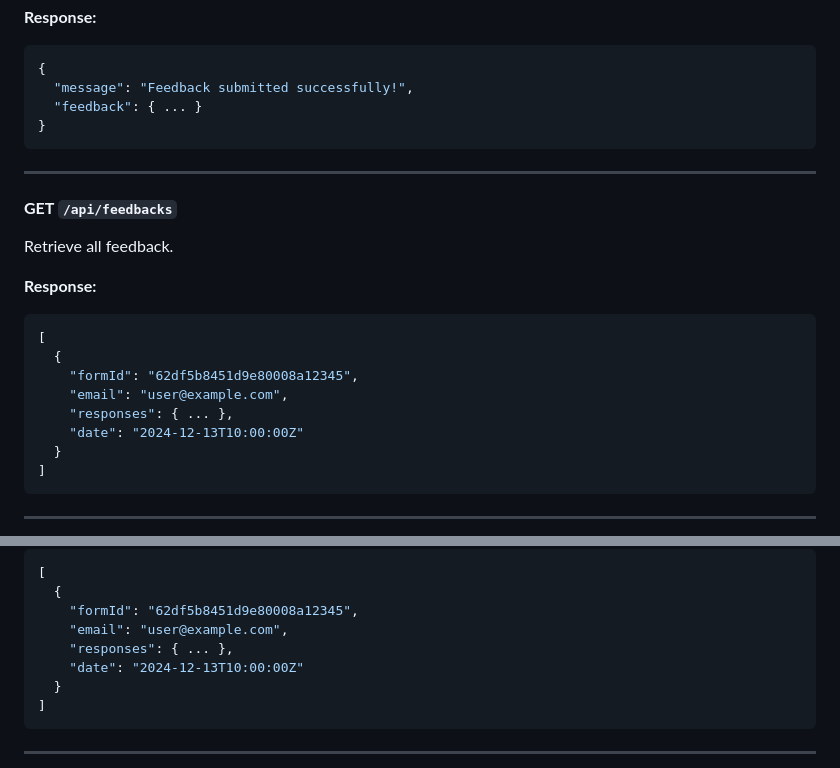
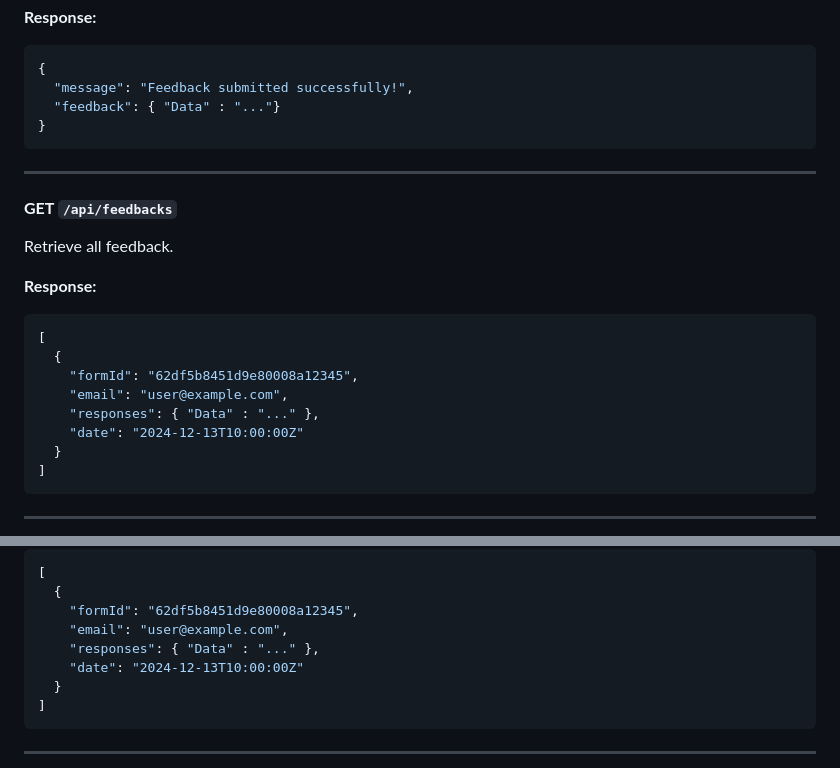
Before and after one commit to AviadKorakin/FormGeneratorApi, a Markdown page: README.md, 2 parts joined by grey strips. Rendered like a GitHub page.

````diff
--- a/README.md
+++ b/README.md
@@ -206,7 +206,7 @@ Submit feedback for a form.
 ```json
 {
   "message": "Feedback submitted successfully!",
-  "feedback": { ... }
+  "feedback": { "Data" : "..."}
 }
 ```
 
@@ -221,7 +221,7 @@ Retrieve all feedback.
   {
     "formId": "62df5b8451d9e80008a12345",
     "email": "user@example.com",
-    "responses": { ... },
+    "responses": { "Data" : "..." },
     "date": "2024-12-13T10:00:00Z"
   }
 ]
@@ -244,7 +244,7 @@ Filter feedback by form ID, email, or date range.
   {
     "formId": "62df5b8451d9e80008a12345",
     "email": "user@example.com",
-    "responses": { ... },
+    "responses": { "Data" : "..." },
     "date": "2024-12-13T10:00:00Z"
   }
 ]
````
Also changed, not shown: other parts of README.md (+1 -1 lines).
